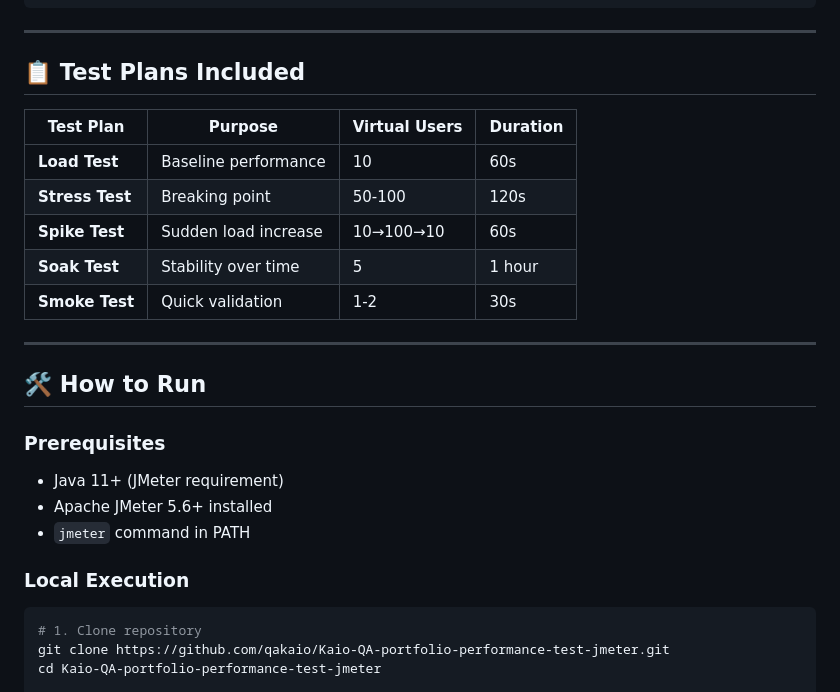
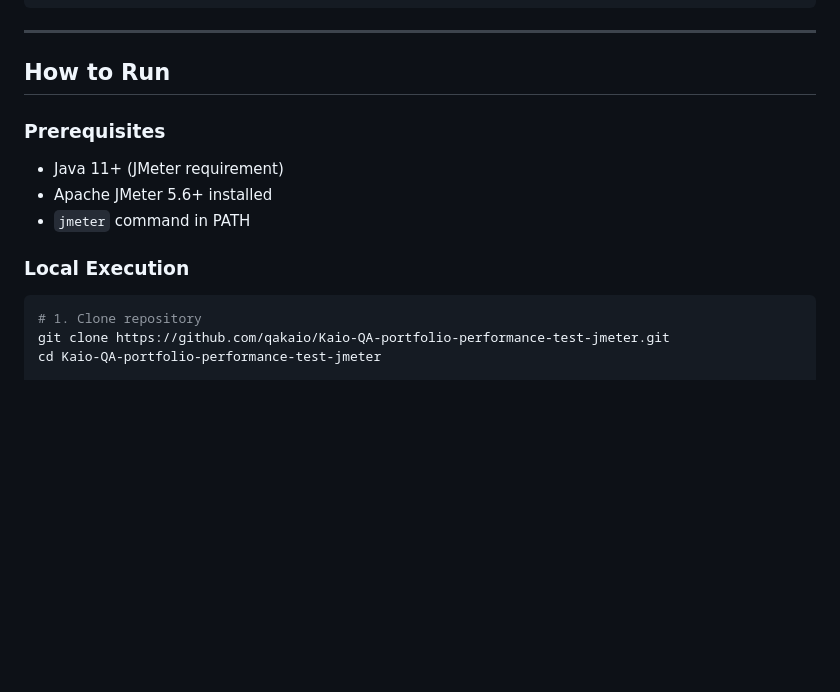
Before and after one commit to qakaio/Kaio-QA-portfolio-performance-test-jmeter, a Markdown page: README.md, the part around one of its changes. Rendered like a GitHub page; blank space fills up the shorter version.

````diff
--- a/README.md
+++ b/README.md
@@ -73,19 +59,7 @@ Kaio-QA-portfolio-performance-test-jmeter/
 
 ---
 
-## 📋 Test Plans Included
-
-| Test Plan | Purpose | Virtual Users | Duration |
-|-----------|---------|---------------|----------|
-| **Load Test** | Baseline performance | 10 | 60s |
-| **Stress Test** | Breaking point | 50-100 | 120s |
-| **Spike Test** | Sudden load increase | 10→100→10 | 60s |
-| **Soak Test** | Stability over time | 5 | 1 hour |
-| **Smoke Test** | Quick validation | 1-2 | 30s |
-
----
-
-## 🛠 How to Run
+## How to Run
 
 ### Prerequisites
 - Java 11+ (JMeter requirement)
@@ -93,7 +67,6 @@ Kaio-QA-portfolio-performance-test-jmeter/
 - `jmeter` command in PATH
 
 ### Local Execution
-
 ```bash
 # 1. Clone repository
 git clone https://github.com/qakaio/Kaio-QA-portfolio-performance-test-jmeter.git
````
Also changed, not shown: other parts of README.md (+22 -69 lines).
